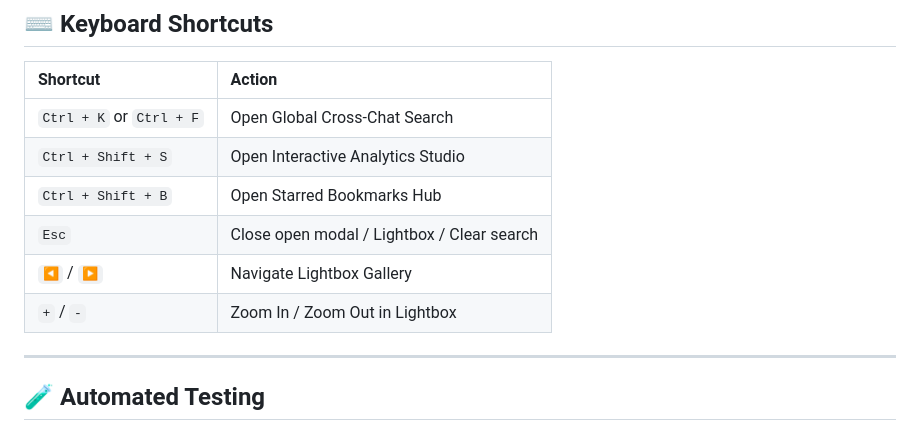
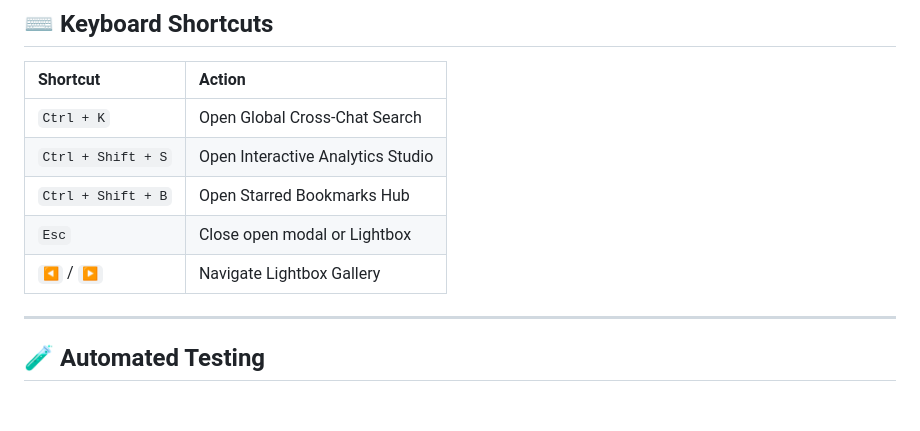
Before and after one commit to BrannonSD/discord-data-export-explorer, a Markdown page: README.md, the part around one of its changes. Rendered like a GitHub page; blank space fills up the shorter version.

```diff
--- a/README.md
+++ b/README.md
@@ -121,12 +120,11 @@ python gui_launcher.py
 
 | Shortcut | Action |
 | :--- | :--- |
-| `Ctrl + K` or `Ctrl + F` | Open Global Cross-Chat Search |
+| `Ctrl + K` | Open Global Cross-Chat Search |
 | `Ctrl + Shift + S` | Open Interactive Analytics Studio |
 | `Ctrl + Shift + B` | Open Starred Bookmarks Hub |
-| `Esc` | Close open modal / Lightbox / Clear search |
+| `Esc` | Close open modal or Lightbox |
 | `◀` / `▶` | Navigate Lightbox Gallery |
-| `+` / `-` | Zoom In / Zoom Out in Lightbox |
 
 ---
 
```
Also changed, not shown: other parts of README.md (+2 -3 lines).
